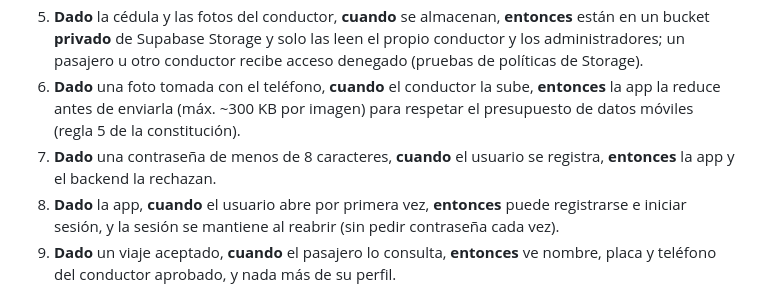
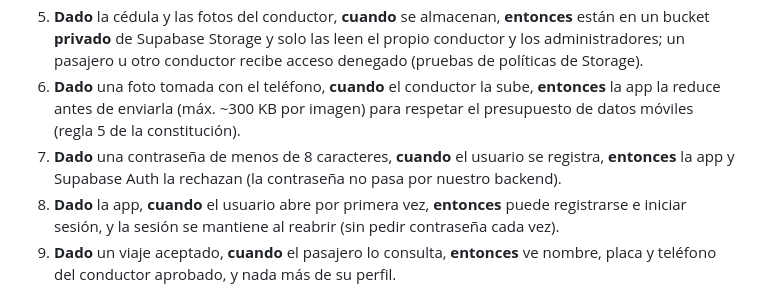
Before and after one commit to DavidCevallos15/Crucidrive---APP, a Markdown page: specs/002-identidad/spec.md, the part around the change. GitHub-like rendering.

```diff
--- a/specs/002-identidad/spec.md
+++ b/specs/002-identidad/spec.md
@@ -18,7 +18,7 @@ Hoy cualquiera con una cuenta puede registrarse como `conductor` (el perfil se c
 4. **Dado** un usuario cualquiera, **cuando** intenta auto-asignarse el rol `admin` o modificar su estado de aprobación, **entonces** es rechazado (pruebas RLS).
 5. **Dado** la cédula y las fotos del conductor, **cuando** se almacenan, **entonces** están en un bucket **privado** de Supabase Storage y solo las leen el propio conductor y los administradores; un pasajero u otro conductor recibe acceso denegado (pruebas de políticas de Storage).
 6. **Dado** una foto tomada con el teléfono, **cuando** el conductor la sube, **entonces** la app la reduce antes de enviarla (máx. ~300 KB por imagen) para respetar el presupuesto de datos móviles (regla 5 de la constitución).
-7. **Dado** una contraseña de menos de 8 caracteres, **cuando** el usuario se registra, **entonces** la app y el backend la rechazan.
+7. **Dado** una contraseña de menos de 8 caracteres, **cuando** el usuario se registra, **entonces** la app y Supabase Auth la rechazan (la contraseña no pasa por nuestro backend).
 8. **Dado** la app, **cuando** el usuario abre por primera vez, **entonces** puede registrarse e iniciar sesión, y la sesión se mantiene al reabrir (sin pedir contraseña cada vez).
 9. **Dado** un viaje aceptado, **cuando** el pasajero lo consulta, **entonces** ve nombre, placa y teléfono del conductor aprobado, y nada más de su perfil.
 
```
Also changed, not shown: specs/002-identidad/plan.md (added, +43 -0 lines), specs/002-identidad/tasks.md (added, +19 -0 lines).
